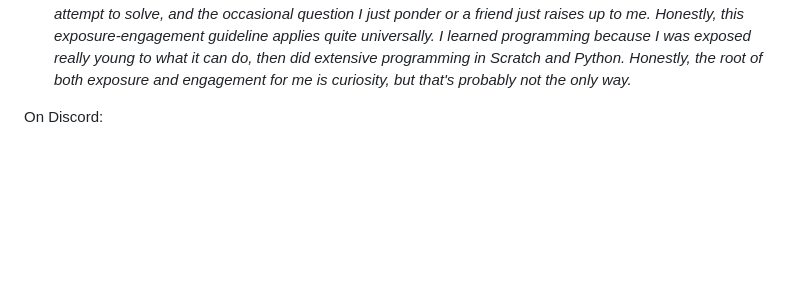
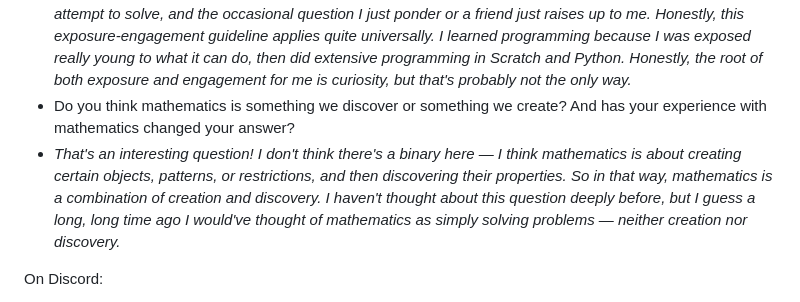
Before and after one commit to Snylur/Snylur.github.io, a Markdown page: index.md, the part around the change. Drawn GitHub-style; blank space fills up the shorter version.

Commit message:
Fix formatting and add new questions in index.md

```diff
--- a/index.md
+++ b/index.md
@@ -403,6 +403,8 @@ On WeChat, I got the following responses:
 - *Yah, kind of. I never felt like I was ever even capable of shaping who I am for different people; I can try to put on a specific state of mind (or, as some may call, emotion), but I cannot fundamentally change or alter the appearance of my personality, or effectively put on a mask. I think it's possible that the current Sunny is some form of mask, but I don't know and it's definitely not something I consciously do. I never found it tiring, but there were some cases where I wish I could just be someone else / put on a different face.*
 - How did you develop such a strong intuition for things such as mathematics?
 - *Exposure and engagement. Exposure is the part where I watch YouTube videos, listen to online courses, and see interesting ideas unfold in front of me. These teach me fundamental ways of thinking about things. This is especially easy for me because I am simply fascinated by all of these mathematical objects, and so I want to learn more. For instance, when I was in around seventh or eighth grade, I read "The Curious Incident of the Dog in the Night-Time" for the first time, and instead of analyzing the characters and the plot like a normal human being, I decided to hyperfixate on the specific game of Conway's Soldiers, under which lies the fundamental concept of invariants that applies to a lot of math problems. But exposure is not enough; you also need engagement, which is where you actually go ahead and solve problems. These can be contest problems, but those in general only make you better at contests, and weakly correlates with true mathematical skill. I typically focus on mathematical puzzles, random questions I find online that I just attempt to solve, and the occasional question I just ponder or a friend just raises up to me. Honestly, this exposure-engagement guideline applies quite universally. I learned programming because I was exposed really young to what it can do, then did extensive programming in Scratch and Python. Honestly, the root of both exposure and engagement for me is curiosity, but that's probably not the only way.*
+- Do you think mathematics is something we discover or something we create? And has your experience with mathematics changed your answer?
+- *That's an interesting question! I don't think there's a binary here — I think mathematics is about creating certain objects, patterns, or restrictions, and then discovering their properties. So in that way, mathematics is a combination of creation and discovery. I haven't thought about this question deeply before, but I guess a long, long time ago I would've thought of mathematics as simply solving problems — neither creation nor discovery.*
 
 On Discord:
 
```
